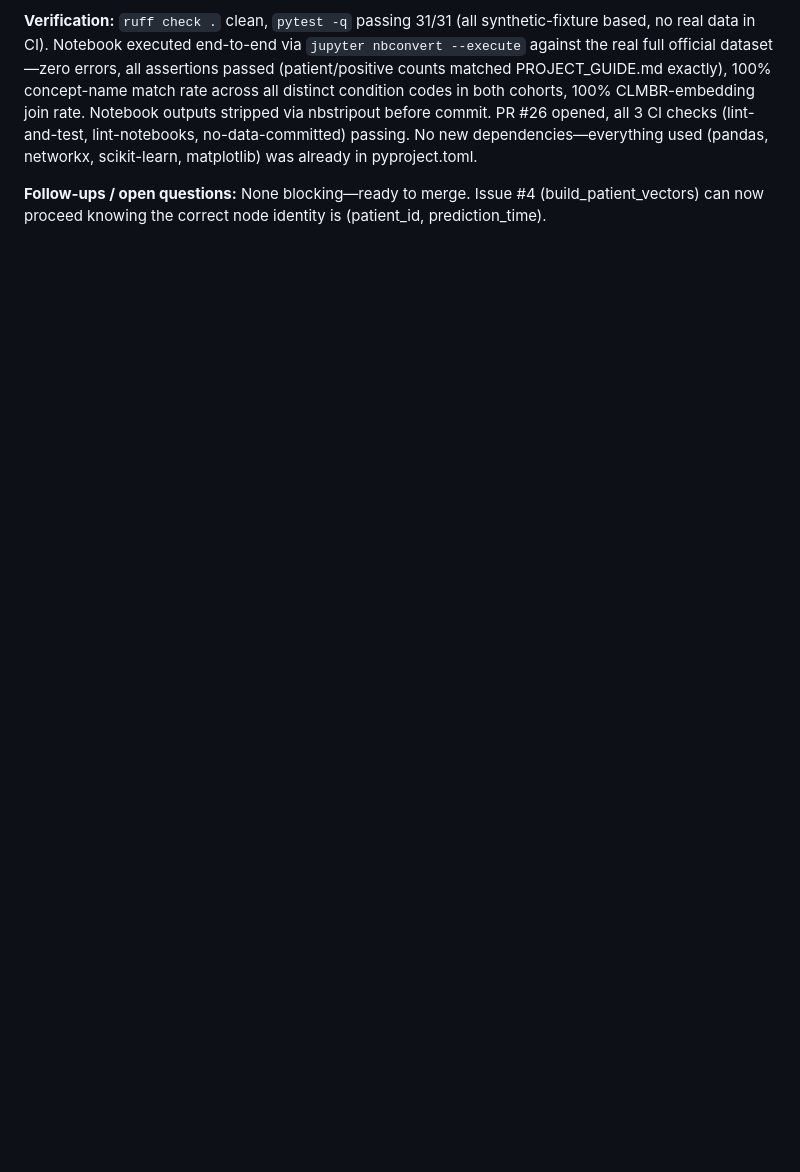
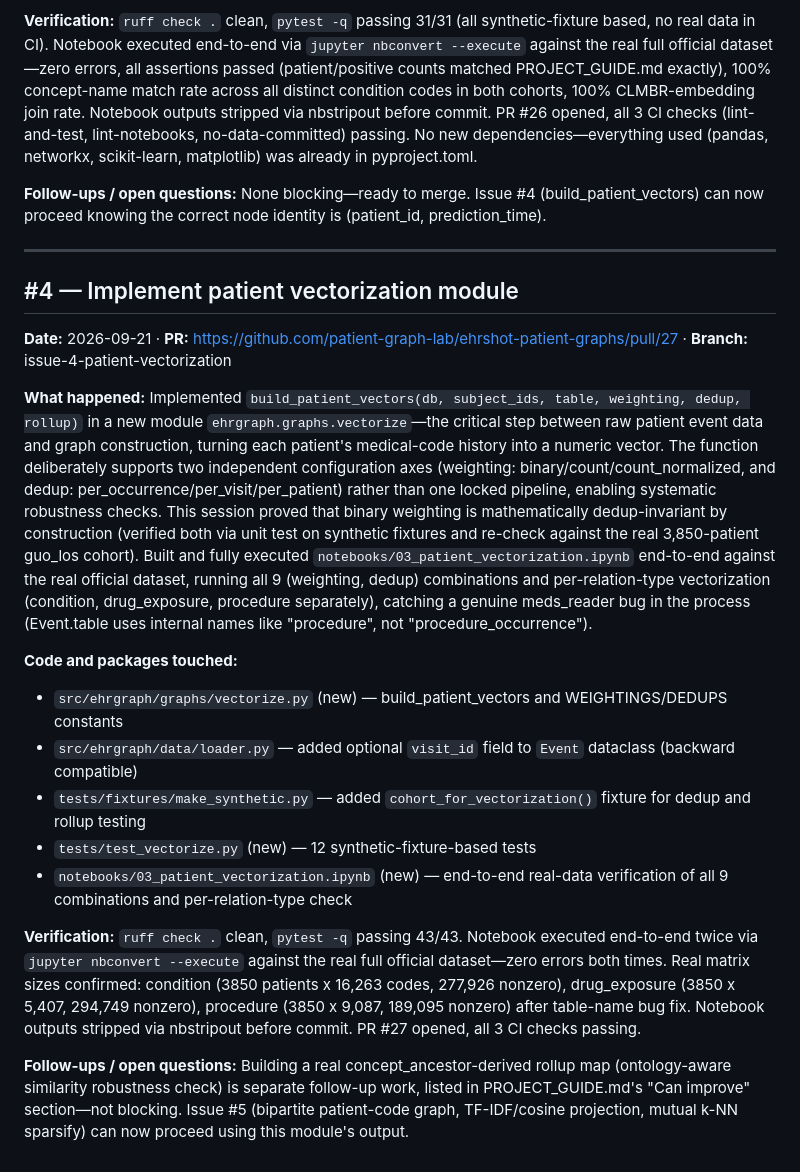
Before and after one commit to patient-graph-lab/ehrshot-patient-graphs, a Markdown page: docs/progress-log.md, the part around the change. GitHub-like rendering; blank space fills up the shorter version.

Commit message:
Log issue #4 in docs/progress-log.md
Co-authored-by: Claude Sonnet 5 <noreply@anthropic.com>
Claude-Session: https://claude.ai/code/session_01XYjrPaXYoSZGfjxwrTpPCh

```diff
--- a/docs/progress-log.md
+++ b/docs/progress-log.md
@@ -67,3 +67,21 @@ Also added an optional `table` field (default None, backward compatible) to the
 **Verification:** `ruff check .` clean, `pytest -q` passing 31/31 (all synthetic-fixture based, no real data in CI). Notebook executed end-to-end via `jupyter nbconvert --execute` against the real full official dataset—zero errors, all assertions passed (patient/positive counts matched PROJECT_GUIDE.md exactly), 100% concept-name match rate across all distinct condition codes in both cohorts, 100% CLMBR-embedding join rate. Notebook outputs stripped via nbstripout before commit. PR #26 opened, all 3 CI checks (lint-and-test, lint-notebooks, no-data-committed) passing. No new dependencies—everything used (pandas, networkx, scikit-learn, matplotlib) was already in pyproject.toml.
 
 **Follow-ups / open questions:** None blocking—ready to merge. Issue #4 (build_patient_vectors) can now proceed knowing the correct node identity is (patient_id, prediction_time).
+
+---
+
+## #4 — Implement patient vectorization module
+**Date:** 2026-09-21 · **PR:** https://github.com/patient-graph-lab/ehrshot-patient-graphs/pull/27 · **Branch:** issue-4-patient-vectorization
+
+**What happened:** Implemented `build_patient_vectors(db, subject_ids, table, weighting, dedup, rollup)` in a new module `ehrgraph.graphs.vectorize`—the critical step between raw patient event data and graph construction, turning each patient's medical-code history into a numeric vector. The function deliberately supports two independent configuration axes (weighting: binary/count/count_normalized, and dedup: per_occurrence/per_visit/per_patient) rather than one locked pipeline, enabling systematic robustness checks. This session proved that binary weighting is mathematically dedup-invariant by construction (verified both via unit test on synthetic fixtures and re-check against the real 3,850-patient guo_los cohort). Built and fully executed `notebooks/03_patient_vectorization.ipynb` end-to-end against the real official dataset, running all 9 (weighting, dedup) combinations and per-relation-type vectorization (condition, drug_exposure, procedure separately), catching a genuine meds_reader bug in the process (Event.table uses internal names like "procedure", not "procedure_occurrence").
+
+**Code and packages touched:**
+- `src/ehrgraph/graphs/vectorize.py` (new) — build_patient_vectors and WEIGHTINGS/DEDUPS constants
+- `src/ehrgraph/data/loader.py` — added optional `visit_id` field to `Event` dataclass (backward compatible)
+- `tests/fixtures/make_synthetic.py` — added `cohort_for_vectorization()` fixture for dedup and rollup testing
+- `tests/test_vectorize.py` (new) — 12 synthetic-fixture-based tests
+- `notebooks/03_patient_vectorization.ipynb` (new) — end-to-end real-data verification of all 9 combinations and per-relation-type check
+
+**Verification:** `ruff check .` clean, `pytest -q` passing 43/43. Notebook executed end-to-end twice via `jupyter nbconvert --execute` against the real full official dataset—zero errors both times. Real matrix sizes confirmed: condition (3850 patients x 16,263 codes, 277,926 nonzero), drug_exposure (3850 x 5,407, 294,749 nonzero), procedure (3850 x 9,087, 189,095 nonzero) after table-name bug fix. Notebook outputs stripped via nbstripout before commit. PR #27 opened, all 3 CI checks passing.
+
+**Follow-ups / open questions:** Building a real concept_ancestor-derived rollup map (ontology-aware similarity robustness check) is separate follow-up work, listed in PROJECT_GUIDE.md's "Can improve" section—not blocking. Issue #5 (bipartite patient-code graph, TF-IDF/cosine projection, mutual k-NN sparsify) can now proceed using this module's output.
```
